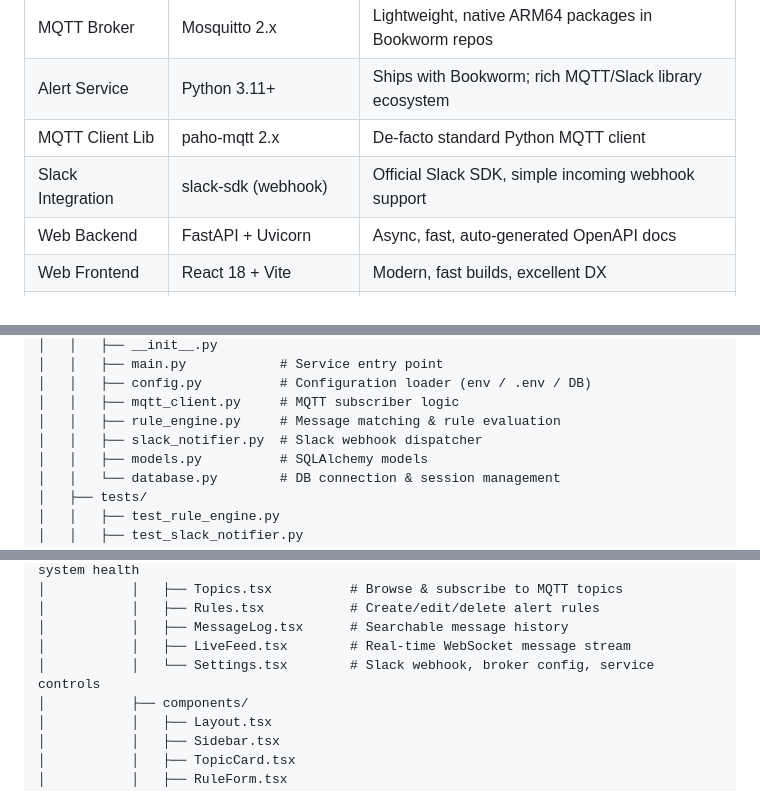
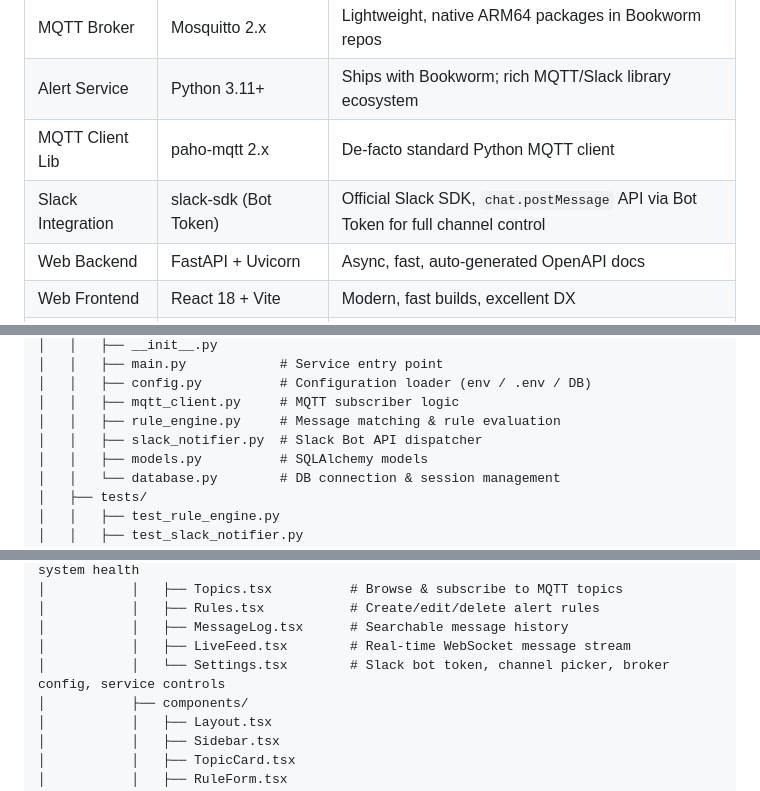
Before and after one commit to morroware/MQTT-Alerts, a Markdown page: CLAUDE.md, 3 parts joined by grey strips. GitHub-like rendering.

```diff
--- a/CLAUDE.md
+++ b/CLAUDE.md
@@ -44,7 +44,7 @@ A production-ready system for Raspberry Pi 5 (Bookworm 64-bit) that runs an MQTT
 | MQTT Broker | Mosquitto 2.x | Lightweight, native ARM64 packages in Bookworm repos |
 | Alert Service | Python 3.11+ | Ships with Bookworm; rich MQTT/Slack library ecosystem |
 | MQTT Client Lib | paho-mqtt 2.x | De-facto standard Python MQTT client |
-| Slack Integration | slack-sdk (webhook) | Official Slack SDK, simple incoming webhook support |
+| Slack Integration | slack-sdk (Bot Token) | Official Slack SDK, `chat.postMessage` API via Bot Token for full channel control |
 | Web Backend | FastAPI + Uvicorn | Async, fast, auto-generated OpenAPI docs |
 | Web Frontend | React 18 + Vite | Modern, fast builds, excellent DX |
 | UI Framework | Tailwind CSS + shadcn/ui | Professional look, accessible components |
@@ -76,7 +76,7 @@ MQTT-Alerts/
 │   │   ├── config.py          # Configuration loader (env / .env / DB)
 │   │   ├── mqtt_client.py     # MQTT subscriber logic
 │   │   ├── rule_engine.py     # Message matching & rule evaluation
-│   │   ├── slack_notifier.py  # Slack webhook dispatcher
+│   │   ├── slack_notifier.py  # Slack Bot API dispatcher
 │   │   ├── models.py          # SQLAlchemy models
 │   │   └── database.py        # DB connection & session management
 │   ├── tests/
@@ -119,7 +119,7 @@ MQTT-Alerts/
 │           │   ├── Rules.tsx           # Create/edit/delete alert rules
 │           │   ├── MessageLog.tsx      # Searchable message history
 │           │   ├── LiveFeed.tsx        # Real-time WebSocket message stream
-│           │   └── Settings.tsx        # Slack webhook, broker config, service controls
+│           │   └── Settings.tsx        # Slack bot token, channel picker, broker config, service controls
 │           ├── components/
 │           │   ├── Layout.tsx
 │           │   ├── Sidebar.tsx
```
Also changed, not shown: other parts of CLAUDE.md (+21 -12 lines).
